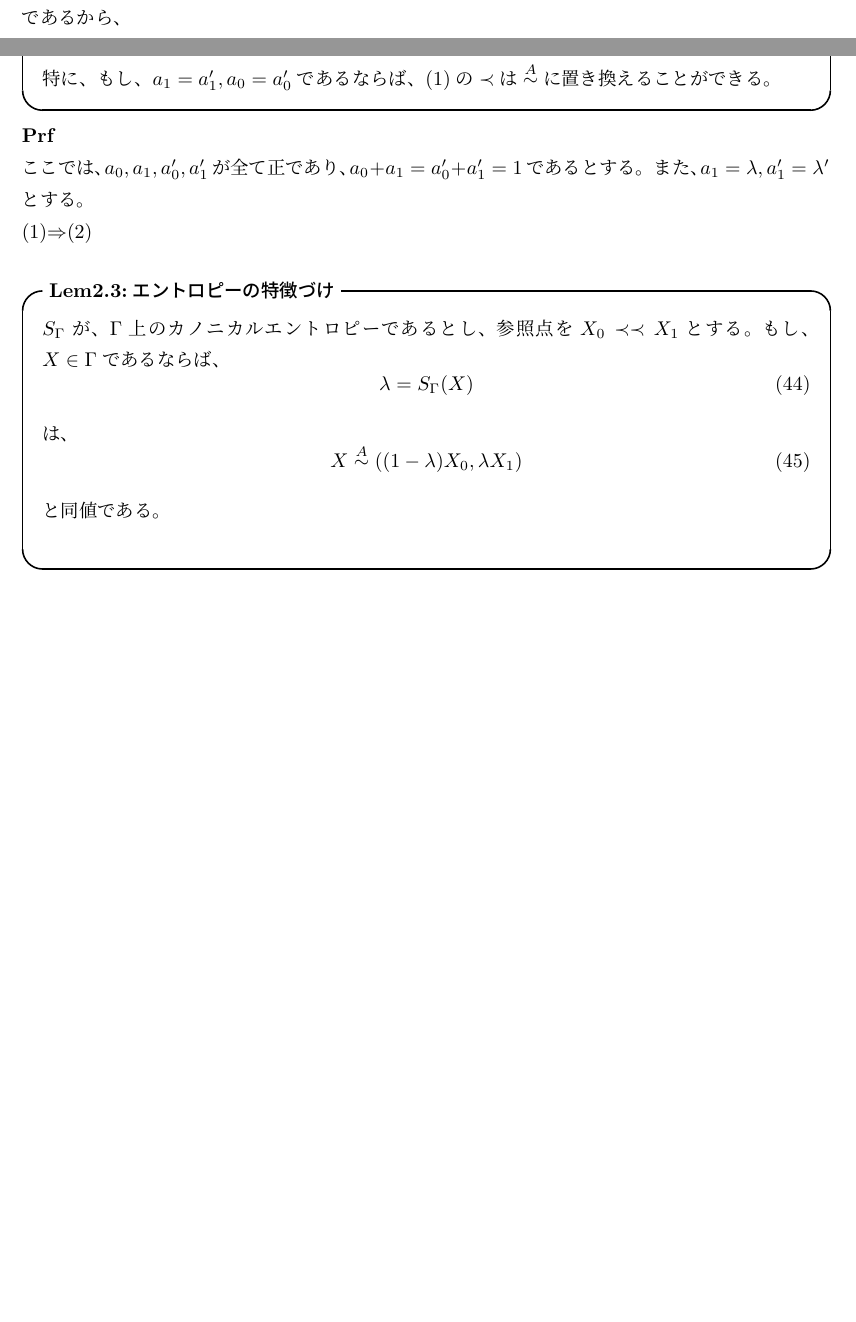
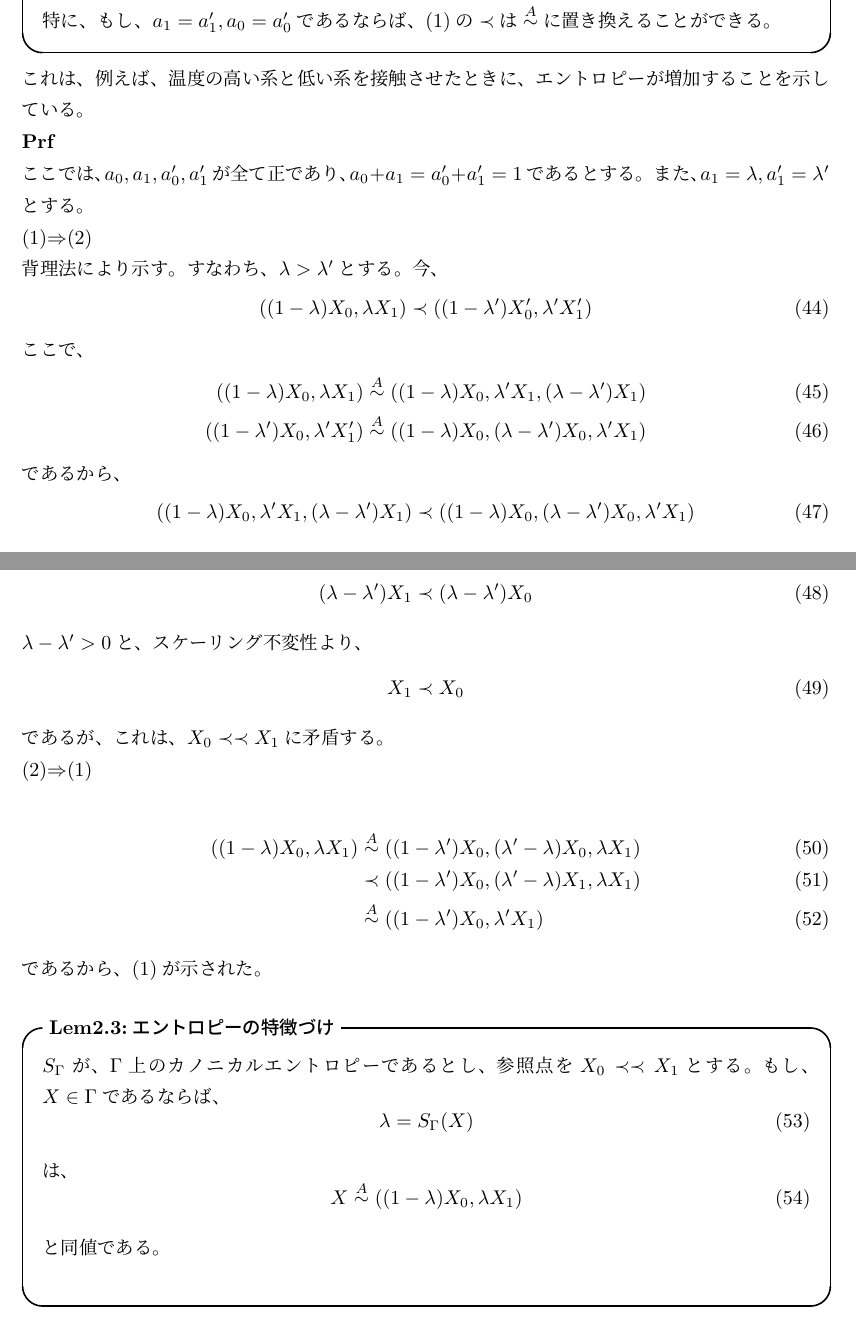
Before and after one commit to gamiphys/note, a LaTeX document (Lieb-Yngvason/Lieb-YngvasonNote.tex): two parts of pages 8 and 9 of 10 before the commit and two parts of pages 9 and 10 of 11 after it, joined at a grey line, cut so that both start at the same text, the shorter picture padded with empty space. Compiled offline with pLaTeX and dvipdfmx.

Commit message:
lem2.2の証明まで

```diff
--- a/Lieb-Yngvason/Lieb-YngvasonNote.tex
+++ b/Lieb-Yngvason/Lieb-YngvasonNote.tex
@@ -356,9 +356,39 @@ Lemma2.1により、カノニカルエントロピーは、well-definedであり
     は同値である。\\
     特に、もし、$a_1=a_1',a_0=a_0'$であるならば、(1)の$\prec$は$\overset{A}{\sim}$に置き換えることができる。
 \end{itembox}
+これは、例えば、温度の高い系と低い系を接触させたときに、エントロピーが増加することを示している。\\
 \textbf{Prf}\\
 ここでは、$a_0,a_1,a_0',a_1'$が全て正であり、$a_0+a_1=a_0'+a_1'=1$であるとする。また、$a_1=\lambda,a_1'=\lambda'$とする。\\
 (1)$\Rightarrow$(2)\\
+背理法により示す。すなわち、$\lambda > \lambda'$とする。今、
+\begin{equation}
+    ((1-\lambda)X_0,\lambda X_1) \prec ((1-\lambda')X_0',\lambda'X_1')
+\end{equation}
+ここで、
+\begin{align}
+    ((1-\lambda)X_0,\lambda X_1) &\overset{A}{\sim} ((1-\lambda)X_0,\lambda'X_1,(\lambda-\lambda')X_1)\\
+    ((1-\lambda')X_0,\lambda'X_1') &\overset{A}{\sim} ((1-\lambda)X_0,(\lambda - \lambda')X_0,\lambda'X_1)
+\end{align}
+であるから、
+\begin{equation}
+    ((1-\lambda)X_0,\lambda'X_1,(\lambda-\lambda')X_1) \prec ((1-\lambda)X_0,(\lambda - \lambda')X_0,\lambda'X_1)
+\end{equation}
+である。ここで、キャンセル法則を用いると、
+\begin{equation}
+    (\lambda - \lambda')X_1 \prec (\lambda - \lambda')X_0
+\end{equation}
+$\lambda -\lambda '>0$と、スケーリング不変性より、
+\begin{equation}
+    X_1 \prec X_0
+\end{equation}
+であるが、これは、$X_0 \prec \prec X_1$に矛盾する。\\
+(2)$\Rightarrow$(1)\\
+\begin{align}
+    ((1-\lambda)X_0,\lambda X_1) &\overset{A}{\sim} ((1-\lambda')X_0,(\lambda'-\lambda)X_0,\lambda X_1)\\
+    &\prec ((1-\lambda')X_0,(\lambda'-\lambda)X_1,\lambda X_1)\\
+    &\overset{A}{\sim} ((1-\lambda')X_0,\lambda'X_1)
+\end{align}
+であるから、(1)が示された。\\
 
 
 
```
Also changed, not shown: Lieb-Yngvason/Lieb-YngvasonNote.pdf, 5 other files.
